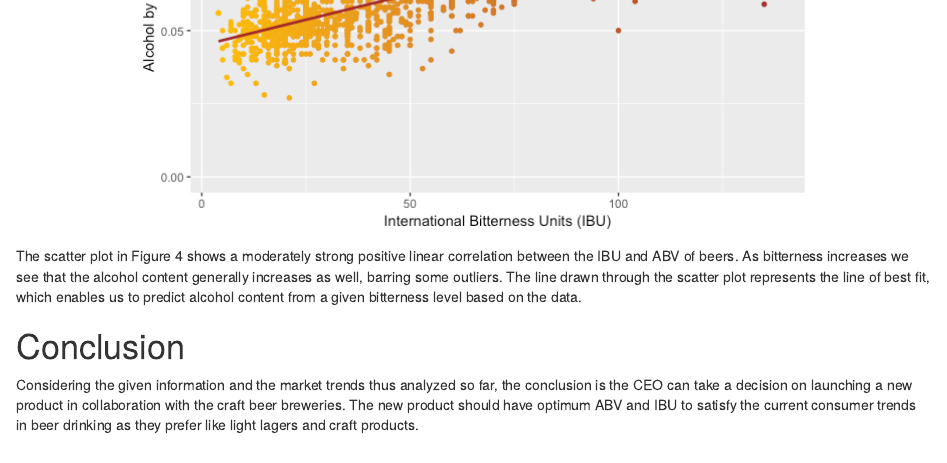
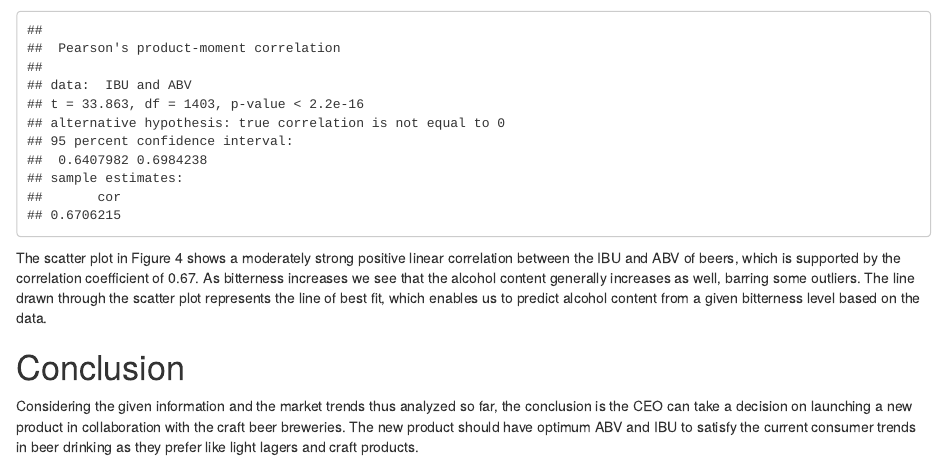
Before and after one commit to kmrollins/MSDS6306-CaseStudy1, an R Markdown document (CaseStudy1.Rmd): the page in a window 1100 px wide, from 4540 px down before the commit and from 4770 px down after it. The pictures show the output file CaseStudy1.html that the author committed with the source, opened offline.

Commit message:
Add correlation coefficient

````diff
--- a/CaseStudy1.Rmd
+++ b/CaseStudy1.Rmd
@@ -174,9 +174,12 @@ ggplot(beer_data, aes(x=IBU, y=ABV, color=IBU)) +
   labs(title="Figure 4: Bitterness vs. Alcohol Content of Beers", x="International Bitterness Units (IBU)", y="Alcohol by Volume (ABV)") +
   theme(plot.title = element_text(hjust=0.5), legend.position="none") +
   scale_color_gradient(low = "#ffbf00", high = "brown")
+
+# Get correlation coefficient
+with(beer_data, cor.test(IBU, ABV))
 ```
 
-The scatter plot in Figure 4 shows a moderately strong positive linear correlation between the IBU and ABV of beers. As bitterness increases we see that the alcohol content generally increases as well, barring some outliers. The line drawn through the scatter plot represents the line of best fit, which enables us to predict alcohol content from a given bitterness level based on the data.
+The scatter plot in Figure 4 shows a moderately strong positive linear correlation between the IBU and ABV of beers, which is supported by the correlation coefficient of 0.67. As bitterness increases we see that the alcohol content generally increases as well, barring some outliers. The line drawn through the scatter plot represents the line of best fit, which enables us to predict alcohol content from a given bitterness level based on the data.
 
 # Conclusion
 
````
Also changed, not shown: CaseStudy1.html, CaseStudy1.md.
